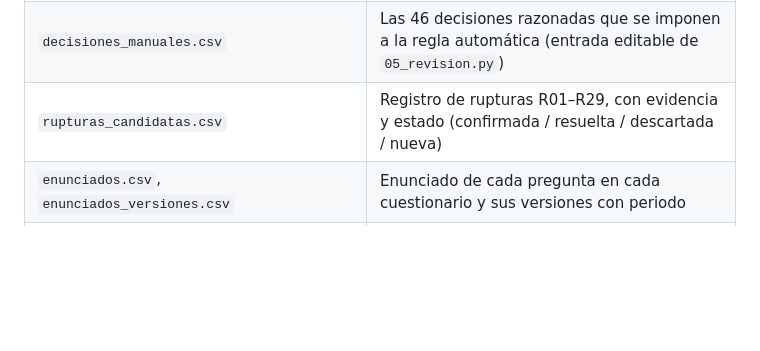
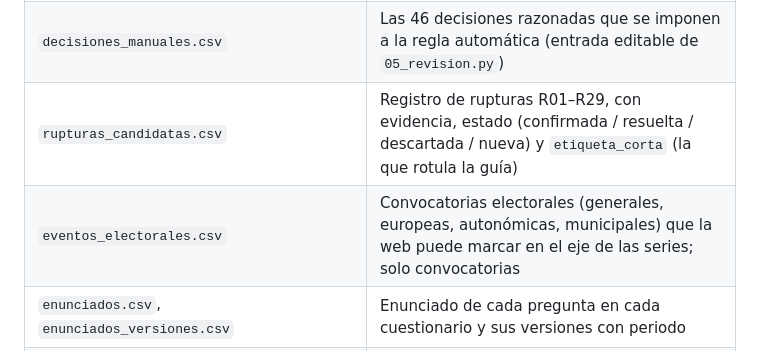
Before and after one commit to gastiaso/barometros, a Markdown page: docs/documentacion_tecnica.md, the part around the change. GitHub-like rendering; blank space fills up the shorter version.

Commit message:
Documentación técnica: eventos_electorales.csv y etiqueta_corta

```diff
--- a/docs/documentacion_tecnica.md
+++ b/docs/documentacion_tecnica.md
@@ -55,7 +55,8 @@ El paso de R necesita los paquetes `targets`, `haven`, `arrow`, `dplyr`, `tidyr`
 |---|---|
 | `crosswalk_revisado.csv` | Concepto × estudio (2.560 filas): variable, versión del enunciado, **nivel_final** (A/B/C/AUSENTE), `revisado` (manual / auto), nota con la regla o el motivo y `nota_publica`, la que se muestra en la web |
 | `decisiones_manuales.csv` | Las 46 decisiones razonadas que se imponen a la regla automática (entrada editable de `05_revision.py`) |
-| `rupturas_candidatas.csv` | Registro de rupturas R01–R29, con evidencia y estado (confirmada / resuelta / descartada / nueva) |
+| `rupturas_candidatas.csv` | Registro de rupturas R01–R29, con evidencia, estado (confirmada / resuelta / descartada / nueva) y `etiqueta_corta` (la que rotula la guía) |
+| `eventos_electorales.csv` | Convocatorias electorales (generales, europeas, autonómicas, municipales) que la web puede marcar en el eje de las series; solo convocatorias |
 | `enunciados.csv`, `enunciados_versiones.csv` | Enunciado de cada pregunta en cada cuestionario y sus versiones con periodo |
 | `enunciados_adicionales.csv` | Enunciados para las fichas de la web que no salen de la extracción automática (intención recodificada, voto + simpatía, líderes y ministros) |
 | `mapa_partidos.csv` | Estudio × variable × código → partido armonizado |
```
